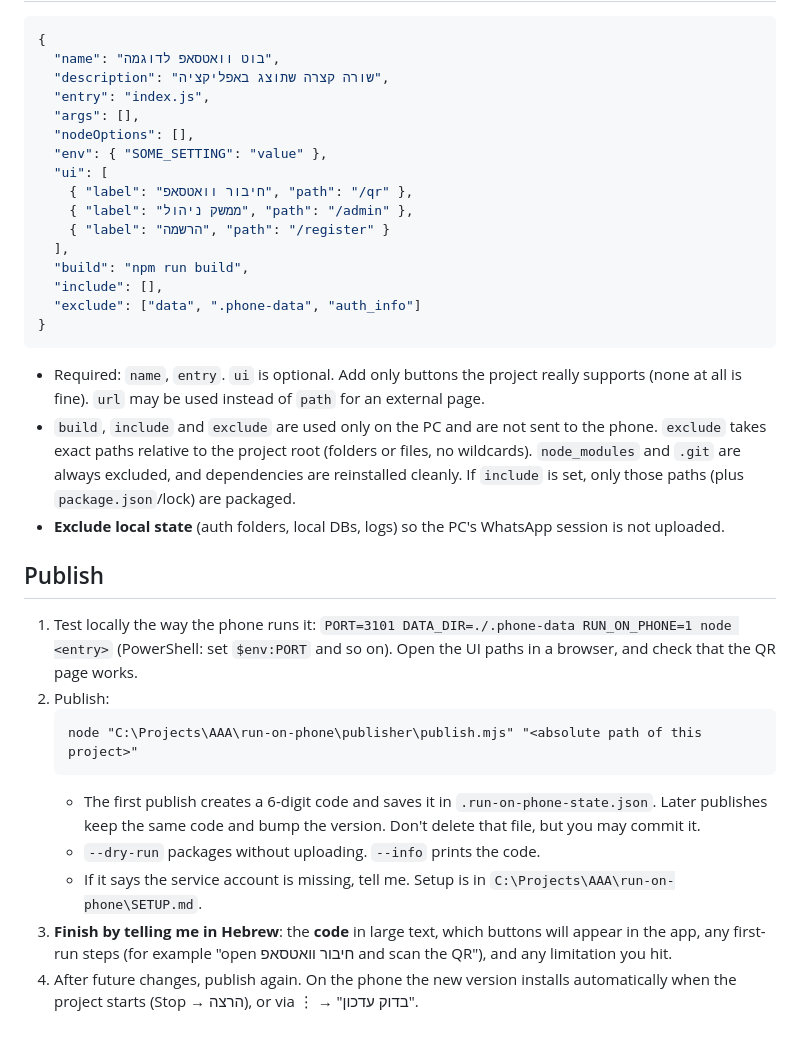
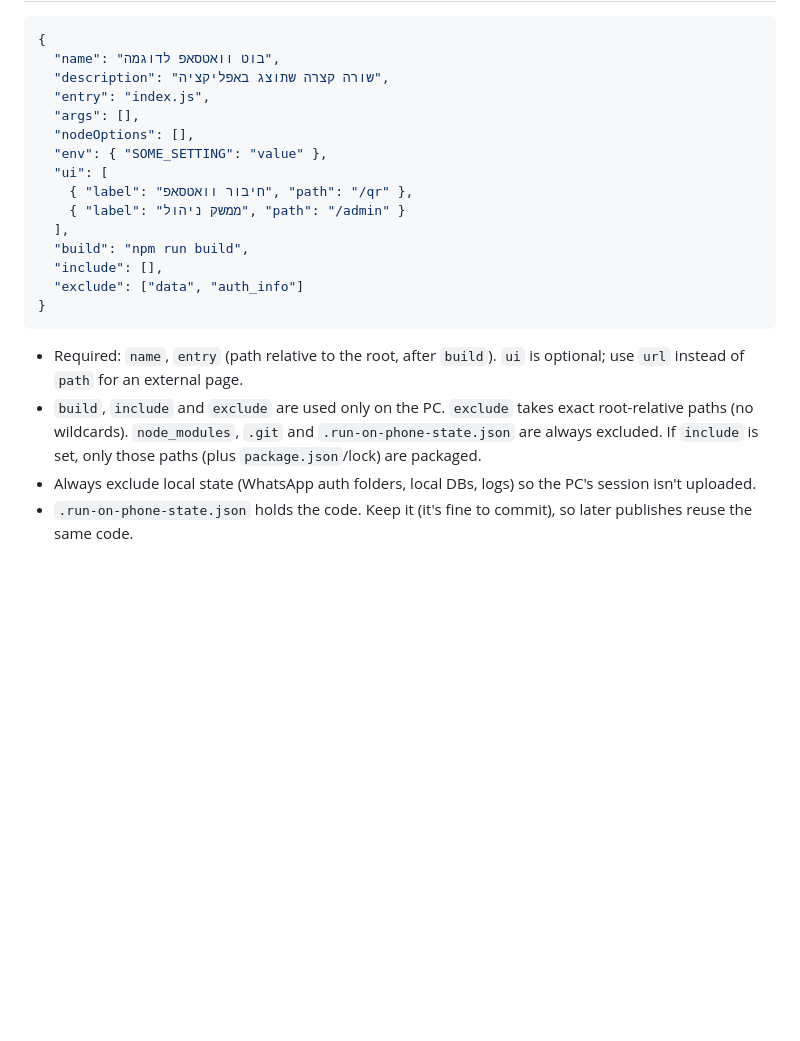
Before and after one commit to rb077858/run-on-phone, a Markdown page: PROJECT_PROMPT.md, the part around one of its changes. Drawn GitHub-style; blank space fills up the shorter version.

````diff
--- a/PROJECT_PROMPT.md
+++ b/PROJECT_PROMPT.md
@@ -68,27 +102,14 @@ Everything published (code, `.env` files in the folder, and `env` in the manifes
   "env": { "SOME_SETTING": "value" },
   "ui": [
     { "label": "חיבור וואטסאפ", "path": "/qr" },
-    { "label": "ממשק ניהול", "path": "/admin" },
-    { "label": "הרשמה", "path": "/register" }
+    { "label": "ממשק ניהול", "path": "/admin" }
   ],
   "build": "npm run build",
   "include": [],
-  "exclude": ["data", ".phone-data", "auth_info"]
+  "exclude": ["data", "auth_info"]
 }
 ```
-- Required: `name`, `entry`. `ui` is optional. Add only buttons the project really supports (none at all is fine). `url` may be used instead of `path` for an external page.
-- `build`, `include` and `exclude` are used only on the PC and are not sent to the phone. `exclude` takes exact paths relative to the project root (folders or files, no wildcards). `node_modules` and `.git` are always excluded, and dependencies are reinstalled cleanly. If `include` is set, only those paths (plus `package.json`/lock) are packaged.
-- **Exclude local state** (auth folders, local DBs, logs) so the PC's WhatsApp session is not uploaded.
-
-## Publish
-1. Test locally the way the phone runs it:
-   `PORT=3101 DATA_DIR=./.phone-data RUN_ON_PHONE=1 node <entry>` (PowerShell: set `$env:PORT` and so on). Open the UI paths in a browser, and check that the QR page works.
-2. Publish:
-   ```
-   node "C:\Projects\AAA\run-on-phone\publisher\publish.mjs" "<absolute path of this project>"
-   ```
-   - The first publish creates a 6-digit code and saves it in `.run-on-phone-state.json`. Later publishes keep the same code and bump the version. Don't delete that file, but you may commit it.
-   - `--dry-run` packages without uploading. `--info` prints the code.
-   - If it says the service account is missing, tell me. Setup is in `C:\Projects\AAA\run-on-phone\SETUP.md`.
-3. **Finish by telling me in Hebrew**: the **code** in large text, which buttons will appear in the app, any first-run steps (for example "open חיבור וואטסאפ and scan the QR"), and any limitation you hit.
-4. After future changes, publish again. On the phone the new version installs automatically when the project starts (Stop → הרצה), or via ⋮ → "בדוק עדכון".
+- Required: `name`, `entry` (path relative to the root, after `build`). `ui` is optional; use `url` instead of `path` for an external page.
+- `build`, `include` and `exclude` are used only on the PC. `exclude` takes exact root-relative paths (no wildcards). `node_modules`, `.git` and `.run-on-phone-state.json` are always excluded. If `include` is set, only those paths (plus `package.json`/lock) are packaged.
+- Always exclude local state (WhatsApp auth folders, local DBs, logs) so the PC's session isn't uploaded.
+- `.run-on-phone-state.json` holds the code. Keep it (it's fine to commit), so later publishes reuse the same code.
````
Also changed, not shown: other parts of PROJECT_PROMPT.md (+75 -41 lines).
